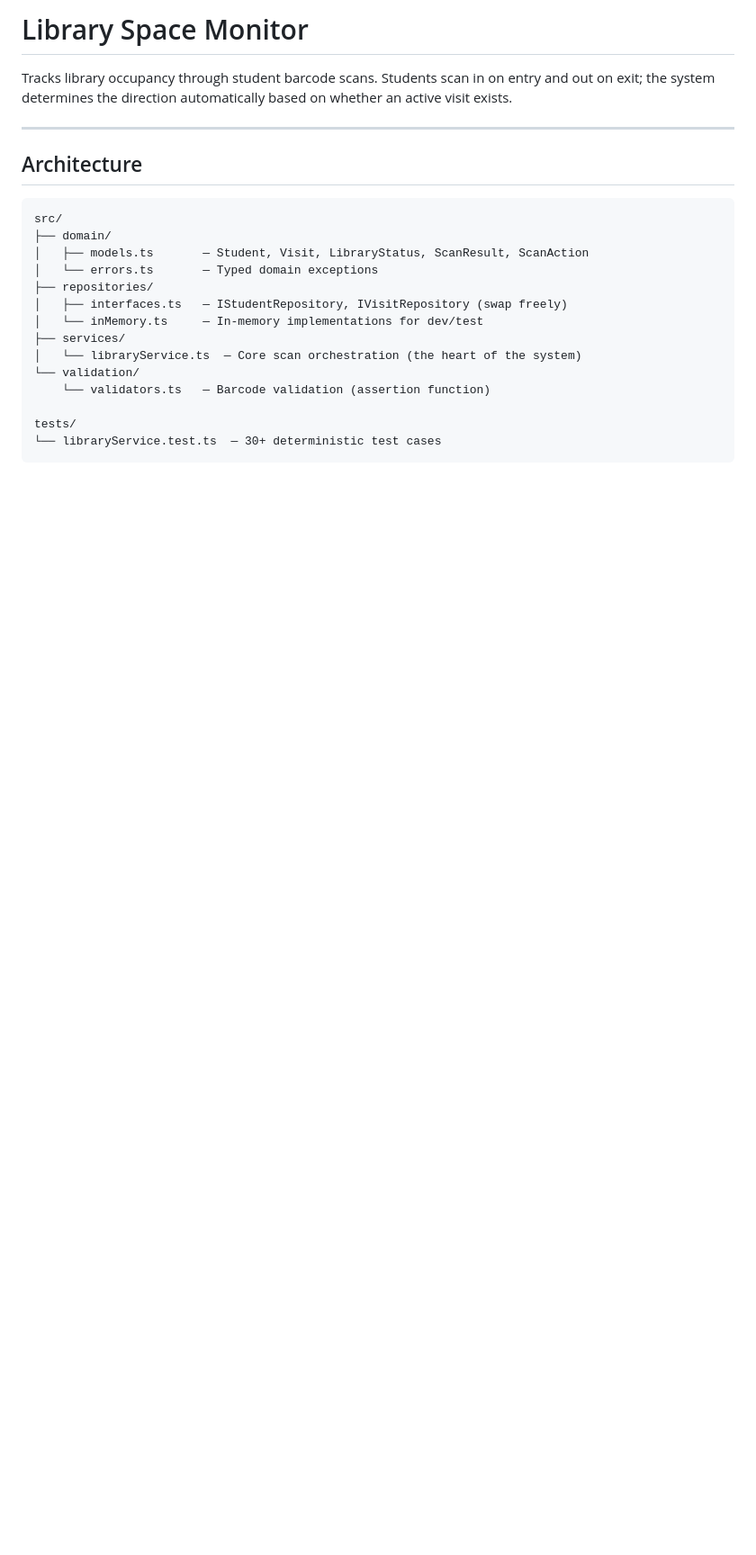
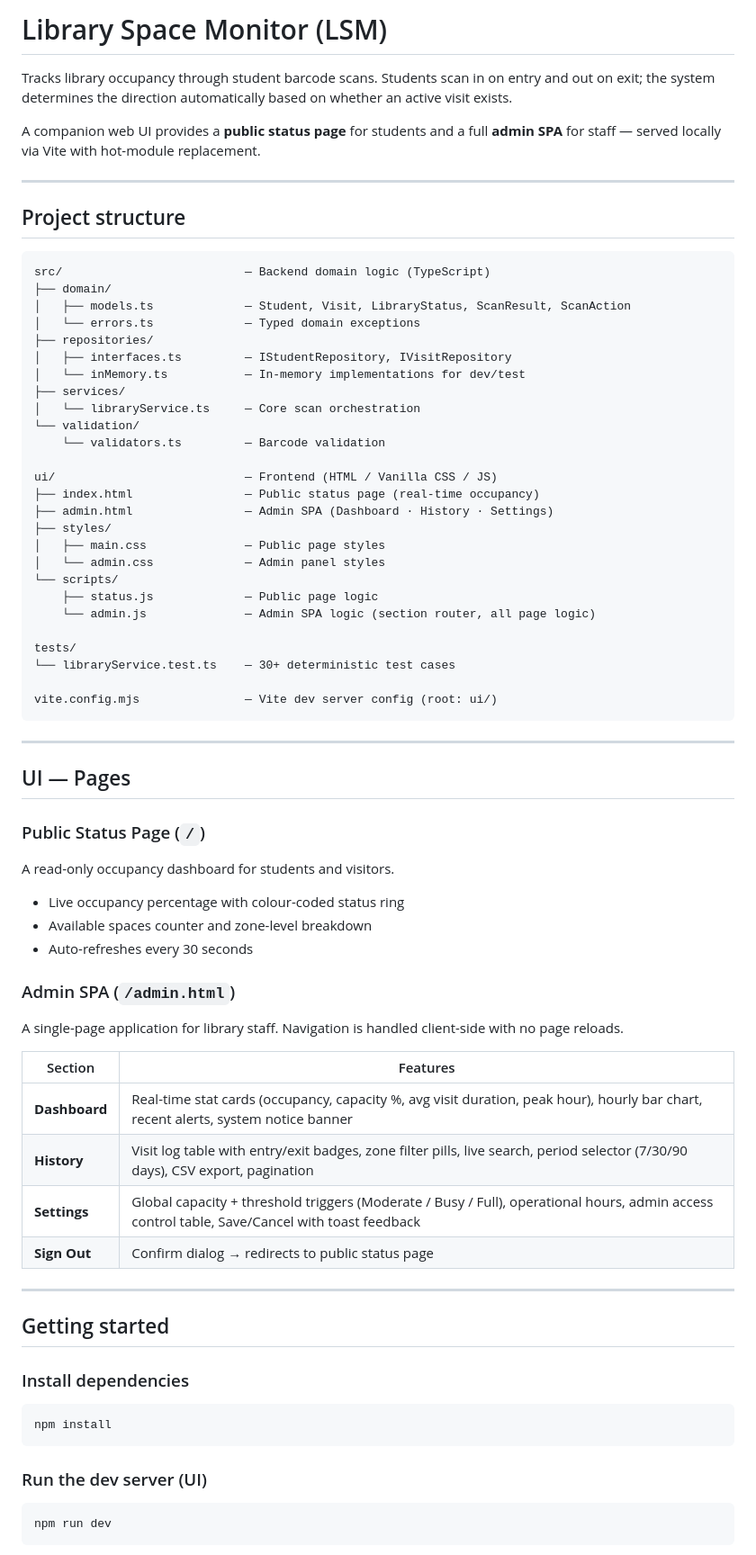
Before and after one commit to HarrisonDebz/Library-S-M, a Markdown page: README.md, the part around one of its changes. Shown at 90% size. GitHub-like rendering; blank space fills up the shorter version.

Commit message:
Update README: add UI docs & project structure
Expand README with a full project structure and UI documentation. Adds the ui/ folder overview, public status page and admin SPA details, Vite dev server notes, npm dev/build/preview and test/typecheck commands, and clarified backend architecture and layer responsibilities. Removes duplicate Getting Started section and consolidates quickstart instructions for development and production builds.

````diff
--- a/README.md
+++ b/README.md
@@ -1,24 +1,76 @@
-# Library Space Monitor
+# Library Space Monitor (LSM)
 
 Tracks library occupancy through student barcode scans. Students scan in on entry and out on exit; the system determines the direction automatically based on whether an active visit exists.
 
+A companion web UI provides a **public status page** for students and a full **admin SPA** for staff — served locally via Vite with hot-module replacement.
+
 ---
 
-## Architecture
+## Project structure
 
 ```
-src/
+src/                          — Backend domain logic (TypeScript)
 ├── domain/
-│   ├── models.ts       — Student, Visit, LibraryStatus, ScanResult, ScanAction
-│   └── errors.ts       — Typed domain exceptions
+│   ├── models.ts             — Student, Visit, LibraryStatus, ScanResult, ScanAction
+│   └── errors.ts             — Typed domain exceptions
 ├── repositories/
-│   ├── interfaces.ts   — IStudentRepository, IVisitRepository (swap freely)
-│   └── inMemory.ts     — In-memory implementations for dev/test
+│   ├── interfaces.ts         — IStudentRepository, IVisitRepository
+│   └── inMemory.ts           — In-memory implementations for dev/test
 ├── services/
-│   └── libraryService.ts  — Core scan orchestration (the heart of the system)
+│   └── libraryService.ts     — Core scan orchestration
 └── validation/
-    └── validators.ts   — Barcode validation (assertion function)
+    └── validators.ts         — Barcode validation
+
+ui/                           — Frontend (HTML / Vanilla CSS / JS)
+├── index.html                — Public status page (real-time occupancy)
+├── admin.html                — Admin SPA (Dashboard · History · Settings)
+├── styles/
+│   ├── main.css              — Public page styles
+│   └── admin.css             — Admin panel styles
+└── scripts/
+    ├── status.js             — Public page logic
+    └── admin.js              — Admin SPA logic (section router, all page logic)
 
 tests/
-└── libraryService.test.ts  — 30+ deterministic test cases
+└── libraryService.test.ts    — 30+ deterministic test cases
+
+vite.config.mjs               — Vite dev server config (root: ui/)
 ```
+
+---
+
+## UI — Pages
+
+### Public Status Page (`/`)
+A read-only occupancy dashboard for students and visitors.
+
+- Live occupancy percentage with colour-coded status ring
+- Available spaces counter and zone-level breakdown
+- Auto-refreshes every 30 seconds
+
+### Admin SPA (`/admin.html`)
+A single-page application for library staff. Navigation is handled client-side with no page reloads.
+
+| Section | Features |
+|---|---|
+| **Dashboard** | Real-time stat cards (occupancy, capacity %, avg visit duration, peak hour), hourly bar chart, recent alerts, system notice banner |
+| **History** | Visit log table with entry/exit badges, zone filter pills, live search, period selector (7/30/90 days), CSV export, pagination |
+| **Settings** | Global capacity + threshold triggers (Moderate / Busy / Full), operational hours, admin access control table, Save/Cancel with toast feedback |
+| **Sign Out** | Confirm dialog → redirects to public status page |
+
+---
+
+## Getting started
+
+### Install dependencies
+
+```bash
+npm install
+```
+
+### Run the dev server (UI)
+
+```bash
+npm run dev
+```
+
````
Also changed, not shown: other parts of README.md (+30 -11 lines).
